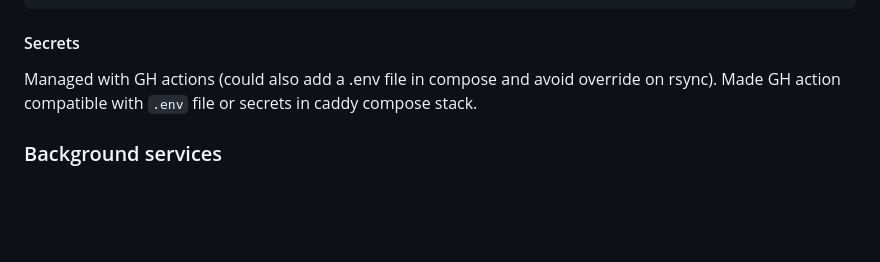
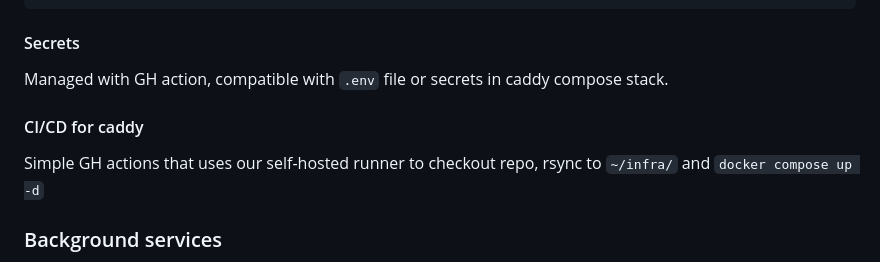
Before and after one commit to simlal/vps-homelab, a Markdown page: README.md, the part around the change. GitHub-like rendering; blank space fills up the shorter version.

```diff
--- a/README.md
+++ b/README.md
@@ -137,8 +137,11 @@ simlal.dev {
 
 #### Secrets
 
-Managed with GH actions (could also add a .env file in compose and avoid override on rsync).
-Made GH action compatible with `.env` file or secrets in caddy compose stack.
+Managed with GH action, compatible with `.env` file or secrets in caddy compose stack.
+
+#### CI/CD for caddy
+
+Simple GH actions that uses our self-hosted runner to checkout repo, rsync to `~/infra/` and `docker compose up -d`
 
 ### Background services
 
```
